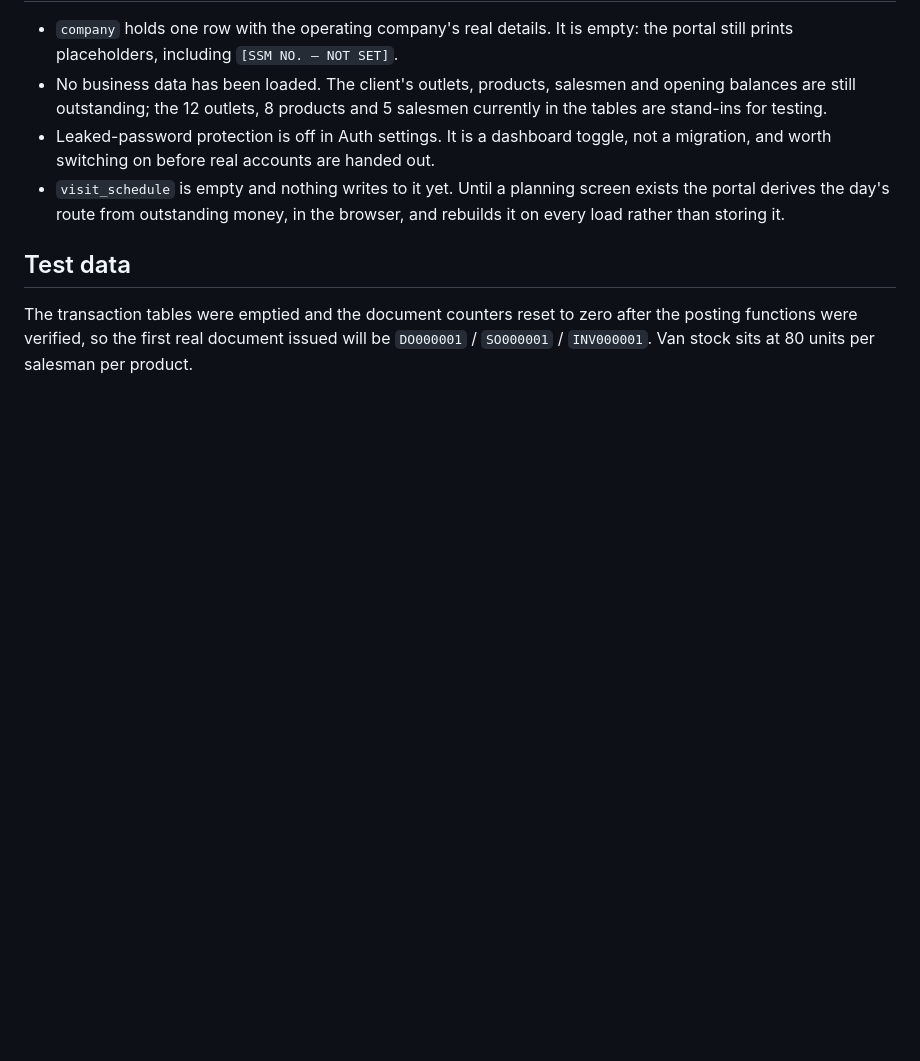
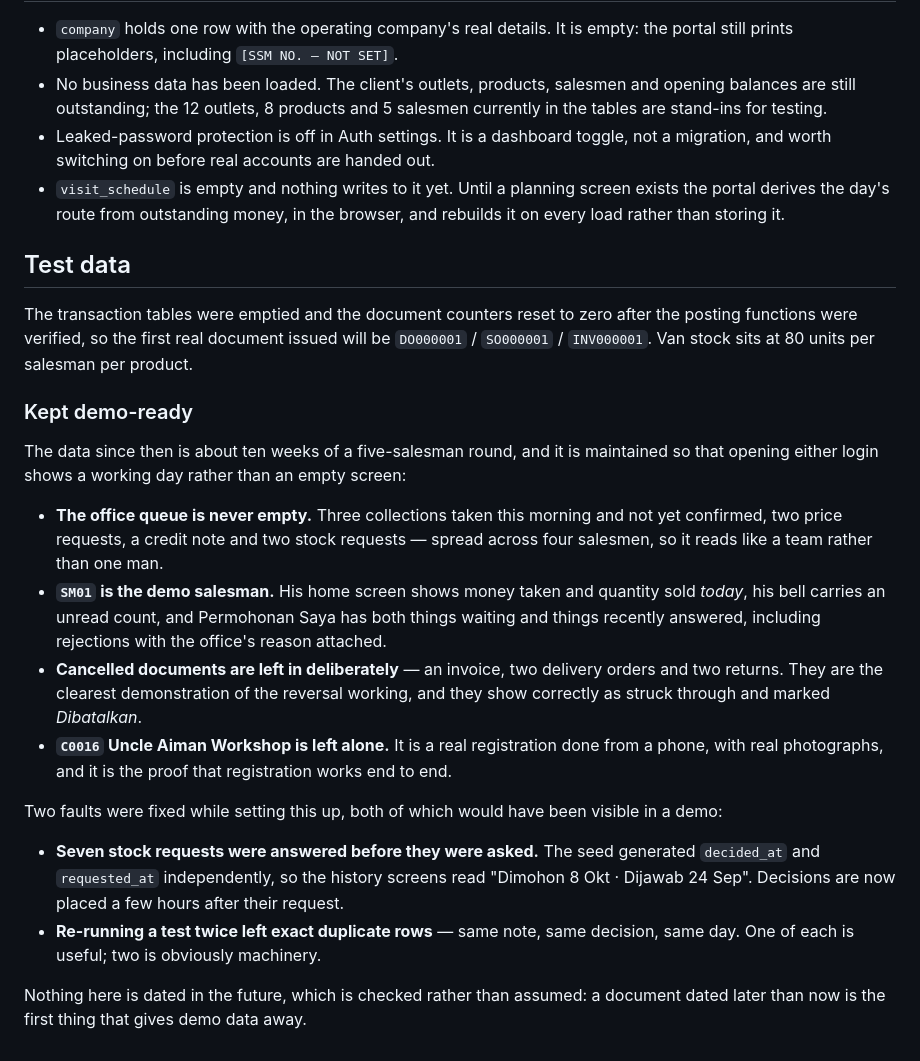
Before and after one commit to zaiwin-lab/MVP-KBOOST, a Markdown page: salesmanapps/db/README.md, the part around the change. GitHub-like rendering; blank space fills up the shorter version.

Commit message:
docs: record how the demo data is kept presentable
Database-only work; no application code changed. Opening either login now
shows a working day rather than an empty screen.

The office queue had nothing in it at all -- my own tests had decided
everything they raised -- so signing in as management showed "Tiada apa-apa
menunggu", which makes the approval feature look like it does nothing. It
now holds three collections taken this morning and not yet confirmed, two
price requests, a credit note and two stock requests, across four salesmen.
SM01's home screen shows money and quantity for today, his bell carries an
unread count, and Permohonan Saya has both things waiting and things
recently answered.

Two faults found and fixed, both of which would have shown in a demo:

  - Seven stock requests were answered before they were asked. The seed
    generated decided_at and requested_at independently, so the history
    screens read "Dimohon 8 Okt · Dijawab 24 Sep".

  - Re-running a test twice left exact duplicate rows: same note, same
    decision, same day. One of each is useful demo material; two is
    obviously machinery.

The cancelled documents are left in deliberately -- they are the clearest
demonstration of the reversal working. C0016 Uncle Aiman Workshop is left
alone: it is a real registration done from a phone, with real photographs.

Checked in the browser across both logins: nothing is dated in the future,
no decision predates its request, no duplicate rows, and all four request
kinds appear in the office queue.

Co-Authored-By: Claude Opus 5 <noreply@anthropic.com>
Claude-Session: https://claude.ai/code/session_015dRH6QNsJbwEiUjD5qicwS

```diff
--- a/salesmanapps/db/README.md
+++ b/salesmanapps/db/README.md
@@ -519,3 +519,36 @@ The transaction tables were emptied and the document counters reset to zero
 after the posting functions were verified, so the first real document issued
 will be `DO000001` / `SO000001` / `INV000001`. Van stock sits at 80 units per
 salesman per product.
+
+### Kept demo-ready
+
+The data since then is about ten weeks of a five-salesman round, and it is
+maintained so that opening either login shows a working day rather than an
+empty screen:
+
+- **The office queue is never empty.** Three collections taken this morning and
+  not yet confirmed, two price requests, a credit note and two stock requests —
+  spread across four salesmen, so it reads like a team rather than one man.
+- **`SM01` is the demo salesman.** His home screen shows money taken and
+  quantity sold *today*, his bell carries an unread count, and Permohonan Saya
+  has both things waiting and things recently answered, including rejections
+  with the office's reason attached.
+- **Cancelled documents are left in deliberately** — an invoice, two delivery
+  orders and two returns. They are the clearest demonstration of the reversal
+  working, and they show correctly as struck through and marked *Dibatalkan*.
+- **`C0016` Uncle Aiman Workshop is left alone.** It is a real registration
+  done from a phone, with real photographs, and it is the proof that
+  registration works end to end.
+
+Two faults were fixed while setting this up, both of which would have been
+visible in a demo:
+
+- **Seven stock requests were answered before they were asked.** The seed
+  generated `decided_at` and `requested_at` independently, so the history
+  screens read "Dimohon 8 Okt · Dijawab 24 Sep". Decisions are now placed a few
+  hours after their request.
+- **Re-running a test twice left exact duplicate rows** — same note, same
+  decision, same day. One of each is useful; two is obviously machinery.
+
+Nothing here is dated in the future, which is checked rather than assumed: a
+document dated later than now is the first thing that gives demo data away.
```
